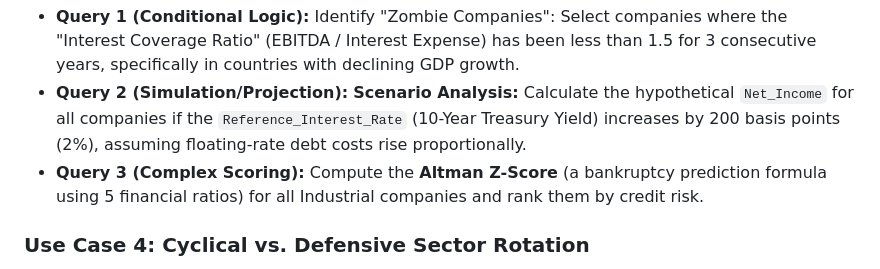
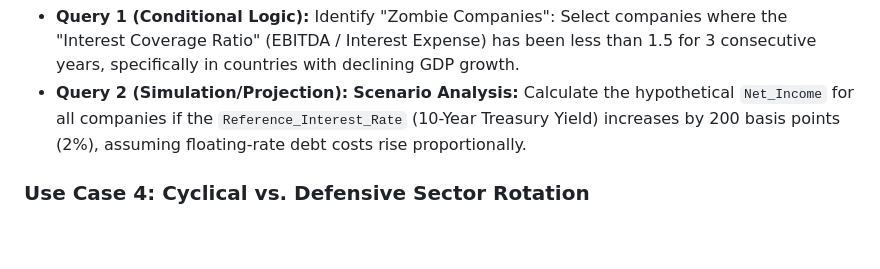
Before and after one commit to 4477abc/MacroAlpha, a Markdown page: README.md, the part around the change. GitHub-like rendering; blank space fills up the shorter version.

```diff
--- a/README.md
+++ b/README.md
@@ -52,7 +52,6 @@ To ensure our database application simulates a real-world, institutional-grade e
 **Goal:** To simulate the impact of rising interest rates on corporate balance sheets and identify "Zombie Companies" at risk of bankruptcy.
 * **Query 1 (Conditional Logic):** Identify "Zombie Companies": Select companies where the "Interest Coverage Ratio" (EBITDA / Interest Expense) has been less than 1.5 for 3 consecutive years, specifically in countries with declining GDP growth.
 * **Query 2 (Simulation/Projection):** **Scenario Analysis:** Calculate the hypothetical `Net_Income` for all companies if the `Reference_Interest_Rate` (10-Year Treasury Yield) increases by 200 basis points (2%), assuming floating-rate debt costs rise proportionally.
-* **Query 3 (Complex Scoring):** Compute the **Altman Z-Score** (a bankruptcy prediction formula using 5 financial ratios) for all Industrial companies and rank them by credit risk.
 
 ### Use Case 4: Cyclical vs. Defensive Sector Rotation
 **Goal:** To analyze the time-lag relationship between macroeconomic cycles and specific industry performance to guide investment rotation.
```
